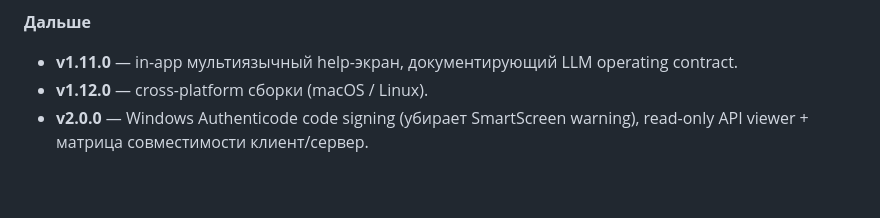
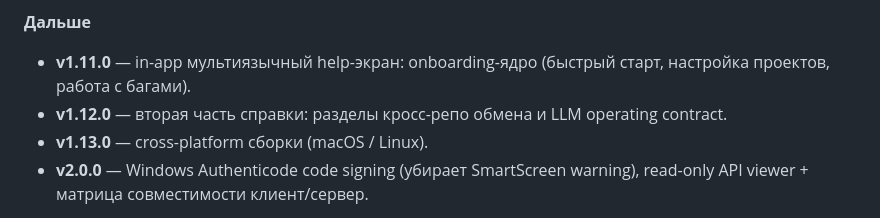
Before and after one commit to SgonnovDmGit/solo-dev-hub, a Markdown page: README.ru.md, the part around the change. Drawn GitHub-style; blank space fills up the shorter version.

```diff
--- a/README.ru.md
+++ b/README.ru.md
@@ -151,8 +151,9 @@ git push origin master vX.Y.Z
 
 **Дальше**
 
-- **v1.11.0** — in-app мультиязычный help-экран, документирующий LLM operating contract.
-- **v1.12.0** — cross-platform сборки (macOS / Linux).
+- **v1.11.0** — in-app мультиязычный help-экран: onboarding-ядро (быстрый старт, настройка проектов, работа с багами).
+- **v1.12.0** — вторая часть справки: разделы кросс-репо обмена и LLM operating contract.
+- **v1.13.0** — cross-platform сборки (macOS / Linux).
 - **v2.0.0** — Windows Authenticode code signing (убирает SmartScreen warning), read-only API viewer + матрица совместимости клиент/сервер.
 
 Детали по релизам — в [Changelog](Changelog.ru.md); повседневный список задач ведётся локально и в репозиторий не входит.
```
Also changed, not shown: README.md (+3 -2 lines).
